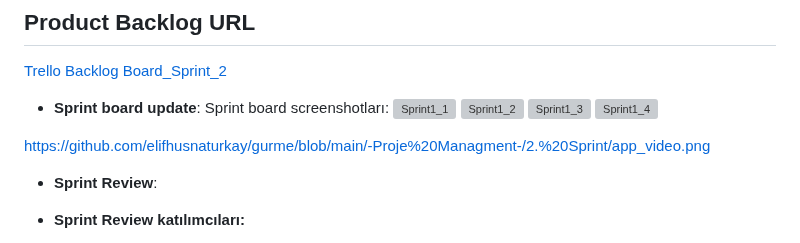
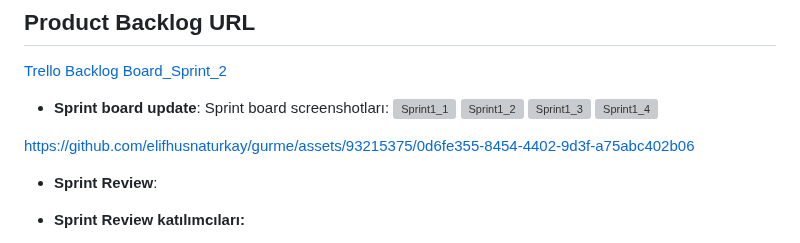
Before and after one commit to elifhusnaturkay/gurme, a Markdown page: README.md, the part around the change. GitHub-like rendering; grey boxes are pictures that could not be loaded.

```diff
--- a/README.md
+++ b/README.md
@@ -134,7 +134,7 @@ Story'ler yapılacak işlere (task'lere) bölünmüştür.Trello gurme f154 / sp
 ![Sprint1_3](https://github.com/elifhusnaturkay/gurme/blob/main/-Proje%20Managment-/2.%20Sprint/Sprint2_3.png)
 ![Sprint1_4](https://github.com/elifhusnaturkay/gurme/blob/main/-Proje%20Managment-/2.%20Sprint/Sprint2_4.png)
 
-https://github.com/elifhusnaturkay/gurme/blob/main/-Proje%20Managment-/2.%20Sprint/app_video.png
+https://github.com/elifhusnaturkay/gurme/assets/93215375/0d6fe355-8454-4402-9d3f-a75abc402b06
 
 - **Sprint Review**:
 
```
